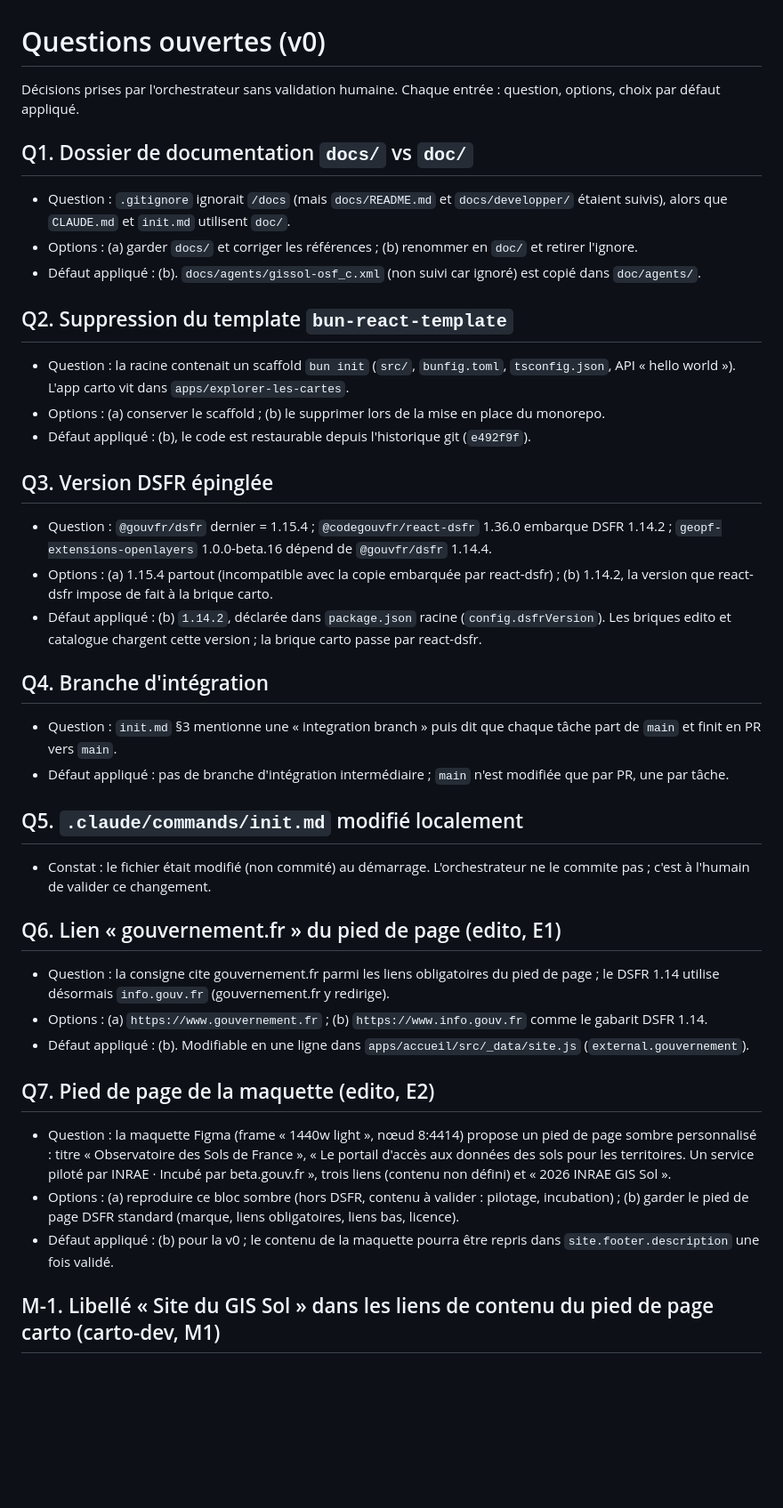
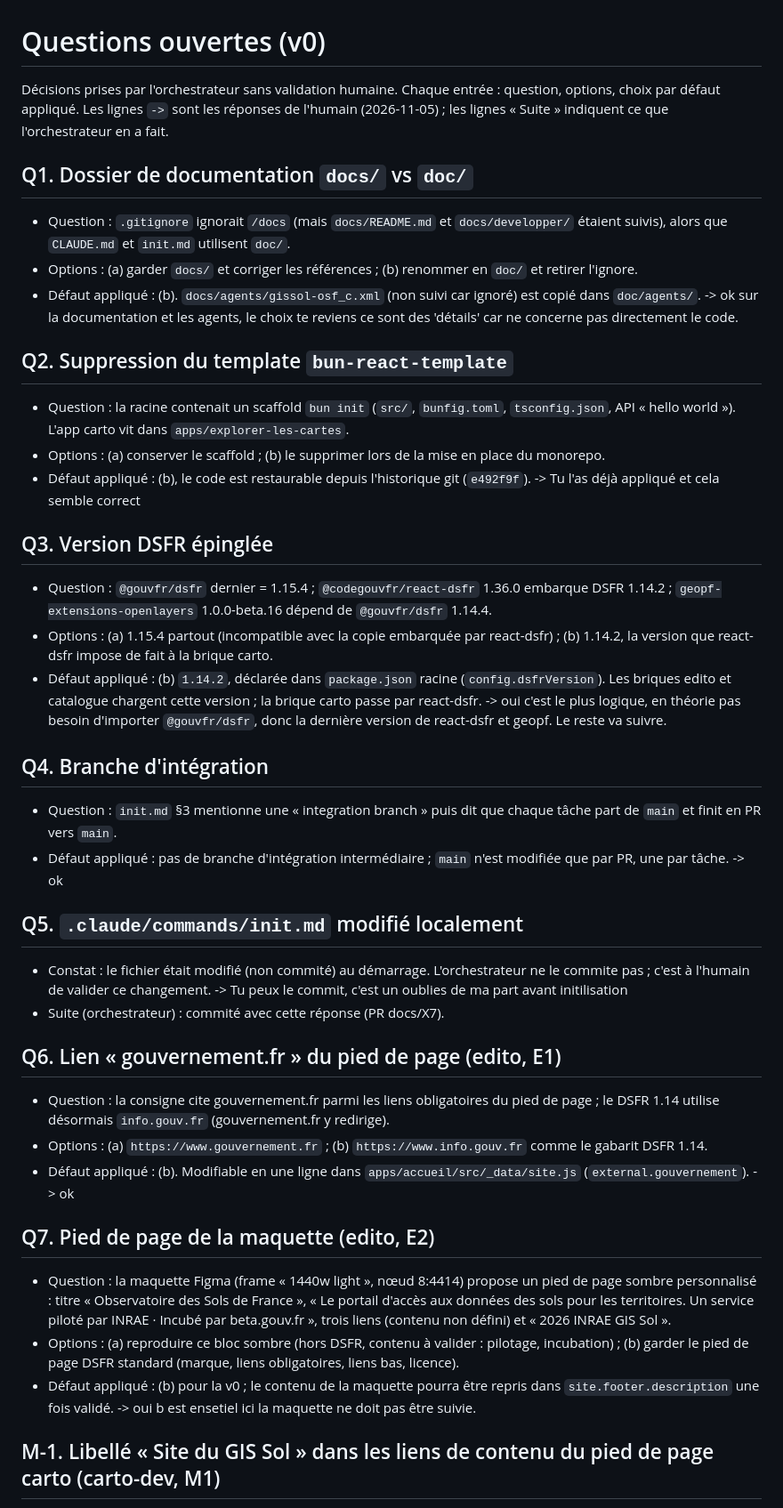
Before and after one commit to IGNF/sols.cartes.gouv.fr, a Markdown page: doc/agents/QUESTIONS.md, the part around one of its changes. Shown at 89% size. Rendered like a GitHub page; blank space fills up the shorter version.

```diff
--- a/doc/agents/QUESTIONS.md
+++ b/doc/agents/QUESTIONS.md
@@ -1,45 +1,53 @@
 # Questions ouvertes (v0)
 
-Décisions prises par l'orchestrateur sans validation humaine. Chaque entrée : question, options, choix par défaut appliqué.
+Décisions prises par l'orchestrateur sans validation humaine. Chaque entrée : question, options, choix par défaut appliqué. Les lignes `->` sont les réponses de l'humain (2026-11-05) ; les lignes « Suite » indiquent ce que l'orchestrateur en a fait.
 
 ## Q1. Dossier de documentation `docs/` vs `doc/`
 
 - Question : `.gitignore` ignorait `/docs` (mais `docs/README.md` et `docs/developper/` étaient suivis), alors que `CLAUDE.md` et `init.md` utilisent `doc/`.
 - Options : (a) garder `docs/` et corriger les références ; (b) renommer en `doc/` et retirer l'ignore.
 - Défaut appliqué : (b). `docs/agents/gissol-osf_c.xml` (non suivi car ignoré) est copié dans `doc/agents/`.
+  -> ok sur la documentation et les agents, le choix te reviens ce sont des 'détails' car ne concerne pas directement le code.
 
 ## Q2. Suppression du template `bun-react-template`
 
 - Question : la racine contenait un scaffold `bun init` (`src/`, `bunfig.toml`, `tsconfig.json`, API « hello world »). L'app carto vit dans `apps/explorer-les-cartes`.
 - Options : (a) conserver le scaffold ; (b) le supprimer lors de la mise en place du monorepo.
 - Défaut appliqué : (b), le code est restaurable depuis l'historique git (`e492f9f`).
+  -> Tu l'as déjà appliqué et cela semble correct
 
 ## Q3. Version DSFR épinglée
 
 - Question : `@gouvfr/dsfr` dernier = 1.15.4 ; `@codegouvfr/react-dsfr` 1.36.0 embarque DSFR 1.14.2 ; `geopf-extensions-openlayers` 1.0.0-beta.16 dépend de `@gouvfr/dsfr` 1.14.4.
 - Options : (a) 1.15.4 partout (incompatible avec la copie embarquée par react-dsfr) ; (b) 1.14.2, la version que react-dsfr impose de fait à la brique carto.
 - Défaut appliqué : (b) `1.14.2`, déclarée dans `package.json` racine (`config.dsfrVersion`). Les briques edito et catalogue chargent cette version ; la brique carto passe par react-dsfr.
+  -> oui c'est le plus logique, en théorie pas besoin d'importer `@gouvfr/dsfr`, donc la dernière version de react-dsfr et geopf. Le reste va suivre.
 
 ## Q4. Branche d'intégration
 
 - Question : `init.md` §3 mentionne une « integration branch » puis dit que chaque tâche part de `main` et finit en PR vers `main`.
 - Défaut appliqué : pas de branche d'intégration intermédiaire ; `main` n'est modifiée que par PR, une par tâche.
+  -> ok
 
 ## Q5. `.claude/commands/init.md` modifié localement
 
 - Constat : le fichier était modifié (non commité) au démarrage. L'orchestrateur ne le commite pas ; c'est à l'humain de valider ce changement.
+  -> Tu peux le commit, c'est un oublies de ma part avant initilisation
+- Suite (orchestrateur) : commité avec cette réponse (PR docs/X7).
 
 ## Q6. Lien « gouvernement.fr » du pied de page (edito, E1)
 
 - Question : la consigne cite gouvernement.fr parmi les liens obligatoires du pied de page ; le DSFR 1.14 utilise désormais `info.gouv.fr` (gouvernement.fr y redirige).
 - Options : (a) `https://www.gouvernement.fr` ; (b) `https://www.info.gouv.fr` comme le gabarit DSFR 1.14.
 - Défaut appliqué : (b). Modifiable en une ligne dans `apps/accueil/src/_data/site.js` (`external.gouvernement`).
+  -> ok
 
 ## Q7. Pied de page de la maquette (edito, E2)
 
 - Question : la maquette Figma (frame « 1440w light », nœud 8:4414) propose un pied de page sombre personnalisé : titre « Observatoire des Sols de France », « Le portail d'accès aux données des sols pour les territoires. Un service piloté par INRAE · Incubé par beta.gouv.fr », trois liens (contenu non défini) et « 2026 INRAE GIS Sol ».
 - Options : (a) reproduire ce bloc sombre (hors DSFR, contenu à valider : pilotage, incubation) ; (b) garder le pied de page DSFR standard (marque, liens obligatoires, liens bas, licence).
 - Défaut appliqué : (b) pour la v0 ; le contenu de la maquette pourra être repris dans `site.footer.description` une fois validé.
+  -> oui b est ensetiel ici la maquette ne doit pas être suivie.
 
 ## M-1. Libellé « Site du GIS Sol » dans les liens de contenu du pied de page carto (carto-dev, M1)
 
```
Also changed, not shown: other parts of doc/agents/QUESTIONS.md (+10 -1 lines), .claude/commands/init.md (+16 -0 lines).
